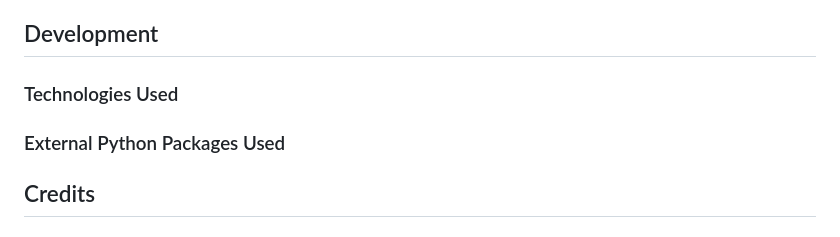
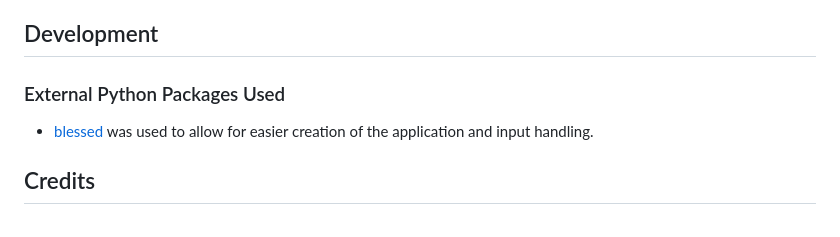
Before and after one commit to DebuggedMoon/terminal-connect4, a Markdown page: README.md, the part around the change. Drawn GitHub-style.

Commit message:
📝 Add External Python Packages Used content

```diff
--- a/README.md
+++ b/README.md
@@ -69,9 +69,9 @@ The frontend terminal should now be connected and deployed to Heroku.
 
 ## Development
 
-### Technologies Used
+### External Python Packages Used
 
-### External Python Packages Used
+ - [blessed](https://pypi.org/project/blessed/) was used to allow for easier creation of the application and input handling.
 
 ## Credits
 
```
